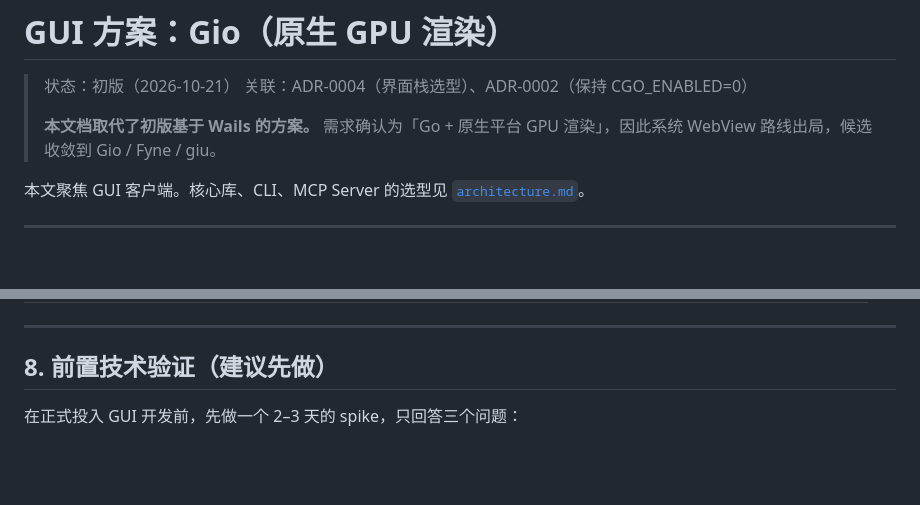
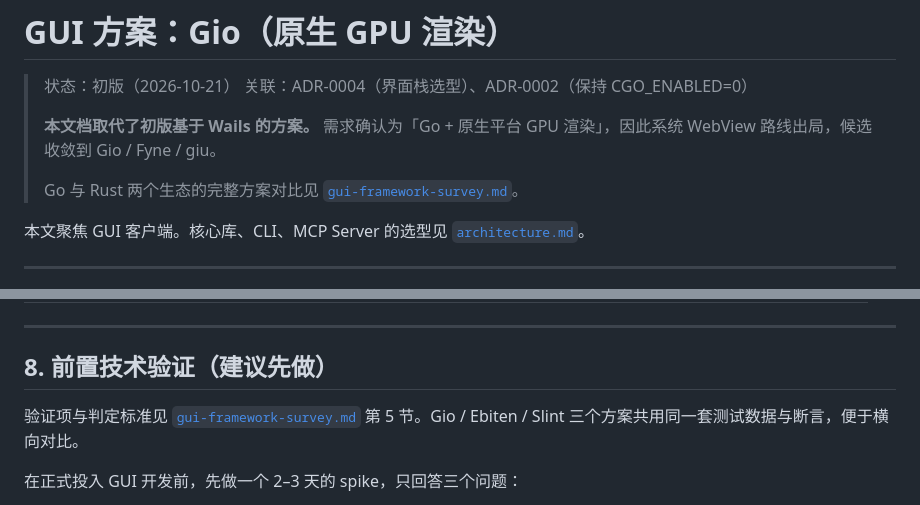
Before and after one commit to ZhcChen/SelaDB, a Markdown page: docs/gui-architecture.md, 2 parts joined by grey strips. Rendered like a GitHub page; blank space fills up the shorter version.

```diff
--- a/docs/gui-architecture.md
+++ b/docs/gui-architecture.md
@@ -4,6 +4,8 @@
 > 关联：ADR-0004（界面栈选型）、ADR-0002（保持 CGO_ENABLED=0）
 >
 > **本文档取代了初版基于 Wails 的方案。** 需求确认为「Go + 原生平台 GPU 渲染」，因此系统 WebView 路线出局，候选收敛到 Gio / Fyne / giu。
+>
+> Go 与 Rust 两个生态的完整方案对比见 [`gui-framework-survey.md`](gui-framework-survey.md)。
 
 本文聚焦 GUI 客户端。核心库、CLI、MCP Server 的选型见 [`architecture.md`](architecture.md)。
 
@@ -338,6 +340,8 @@ img := golden.Image()
 
 ## 8. 前置技术验证（建议先做）
 
+验证项与判定标准见 [`gui-framework-survey.md`](gui-framework-survey.md) 第 5 节。Gio / Ebiten / Slint 三个方案共用同一套测试数据与断言，便于横向对比。
+
 在正式投入 GUI 开发前，先做一个 2–3 天的 spike，只回答三个问题：
 
 1. **虚拟化表格**：10 万行结果集，滚动是否流畅？横向滚动与列头是否同步？列宽拖拽是否可用？
```
Also changed, not shown: docs/gui-framework-survey.md (added, +212 -0 lines).
